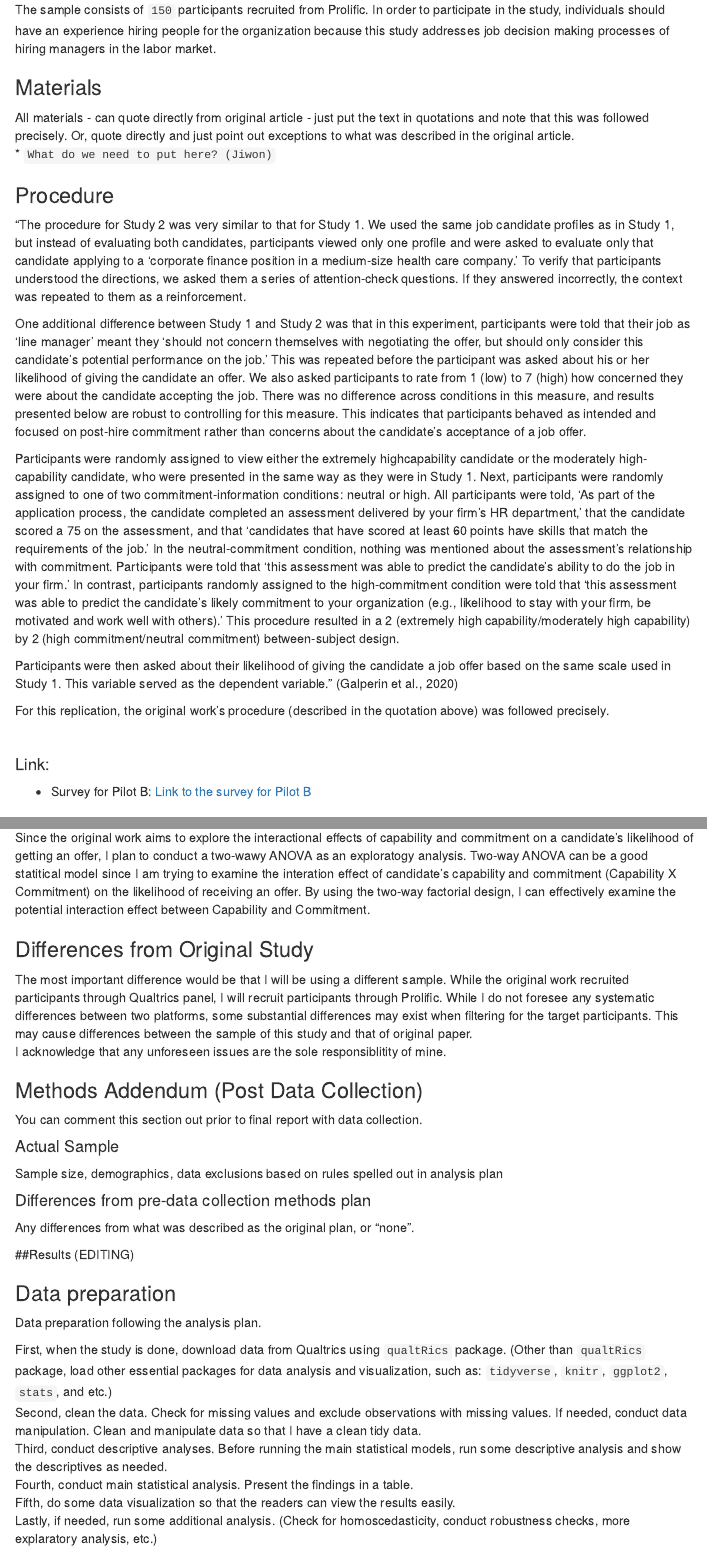
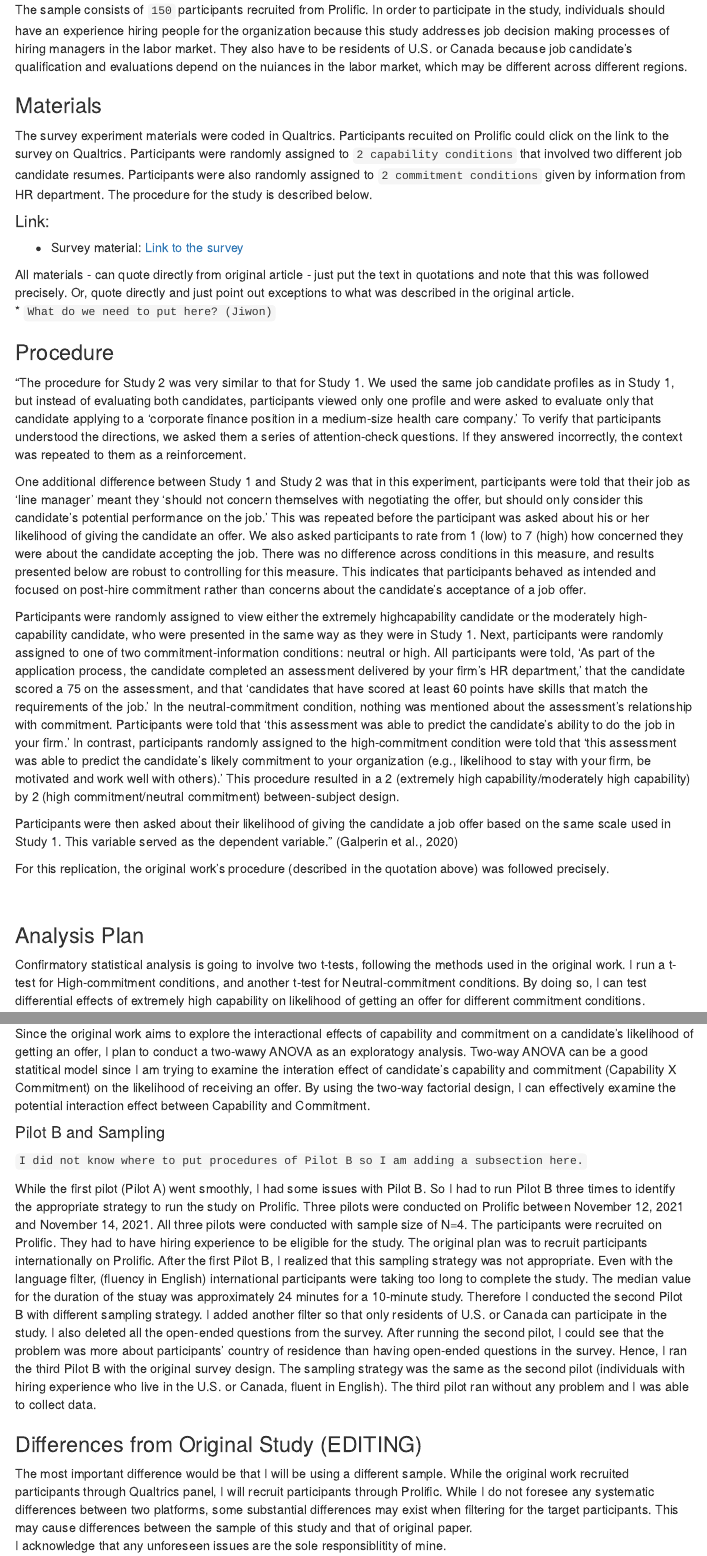
Before and after one commit to psych251/galperin2020, an R Markdown document (writeup/replication_galperin2020.Rmd): the page in a window 1100 px wide, from 2220 px down, and a second part further down, joined at a grey line. Rendered offline with R 4.5, knitr and Pandoc, with nearby package versions; some code elsewhere in the file could not run offline; menus at the side of the page are left out.

Commit message:
edits in the writeup: pilot B added

```diff
--- a/writeup/replication_galperin2020.Rmd
+++ b/writeup/replication_galperin2020.Rmd
@@ -98,10 +98,17 @@ The sample size for the 80% power (based on the original effect of the second t-
 
 ### Planned Sample
 
-The sample consists of `150` participants recruited from Prolific. In order to participate in the study, individuals should have an experience hiring people for the organization because this study addresses job decision making processes of hiring managers in the labor market.
+The sample consists of `150` participants recruited from Prolific. In order to participate in the study, individuals should have an experience hiring people for the organization because this study addresses job decision making processes of hiring managers in the labor market. They also have to be residents of U.S. or Canada because job candidate's qualification and evaluations depend on the nuiances in the labor market, which may be different across different regions.
 \
 
 ### Materials
+
+The survey experiment materials were coded in Qualtrics. Participants recuited on Prolific could click on the link to the survey on Qualtrics. Participants were randomly assigned to `2 capability conditions` that involved two different job candidate resumes. Participants were also randomly assigned to `2 commitment conditions` given by information from HR department. The procedure for the study is described below.
+
+
+#### Link:
+
+* Survey material: [Link to the survey](https://stanforduniversity.qualtrics.com/jfe/preview/SV_3egYJH4CkorsKzk?Q_CHL=preview&Q_SurveyVersionID=current)
 
 All materials - can quote directly from original article - just put the text in quotations and note that this was followed precisely.  Or, quote directly and just point out exceptions to what was described in the original article.
 \
@@ -122,9 +129,6 @@ For this replication, the original work's procedure (described in the quotation
 
 \
 
-#### Link:
-
-* Survey for Pilot B: [Link to the survey for Pilot B](https://stanforduniversity.qualtrics.com/jfe/preview/SV_d4LnrTl3Leh1WDQ?Q_CHL=preview&Q_SurveyVersionID=current)
 
 
 
@@ -138,9 +142,21 @@ Since the original work aims to explore the interactional effects of capability
 
 
 
+#### Pilot B and Sampling
+
+`I did not know where to put procedures of Pilot B so I am adding a subsection here.`
+
+While the first pilot (Pilot A) went smoothly, I had some issues with Pilot B. So I had to run Pilot B three times to identify the appropriate strategy to run the study on Prolific. Three pilots were conducted on Prolific between November 12, 2021 and November 14, 2021. All three pilots were conducted with sample size of N=4. The participants were recruited on Prolific. They had to have hiring experience to be eligible for the study.
+The original plan was to recruit participants internationally on Prolific. After the first Pilot B, I realized that this sampling strategy was not appropriate. Even with the language filter, (fluency in English) international participants were taking too long to complete the study. The median value for the duration of the stuay was approximately 24 minutes for a 10-minute study.
+Therefore I conducted the second Pilot B with different sampling strategy. I added another filter so that only residents of U.S. or Canada can participate in the study. I also deleted all the open-ended questions from the survey. After running the second pilot, I could see that the problem was more about participants' country of residence than having open-ended questions in the survey.
+Hence, I ran the third Pilot B with the original survey design. The sampling strategy was the same as the second pilot (individuals with hiring experience who live in the U.S. or Canada, fluent in English). The third pilot ran without any problem and I was able to collect data.
+\
 
 
-### Differences from Original Study
+
+
+
+### Differences from Original Study (EDITING)
 
 The most important difference would be that I will be using a different sample. While the original work recruited participants through Qualtrics panel, I will recruit participants through Prolific. While I do not foresee any systematic differences between two platforms, some substantial differences may exist when filtering for the target participants. This may cause differences between the sample of this study and that of original paper. \
 I acknowledge that any unforeseen issues are the sole responsiblitity of mine. \
```
Also changed, not shown: writeup/replication_galperin2020.html, writeup/replication_galperin2020.Rmd (19 more changed lines), 2 other files.
